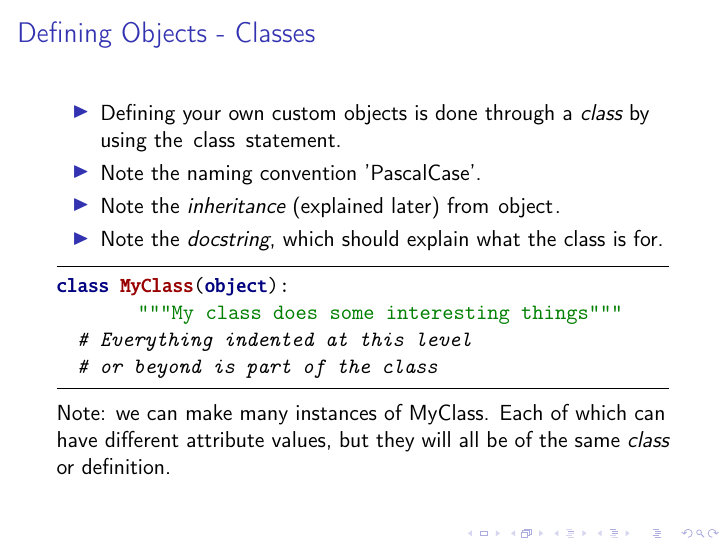
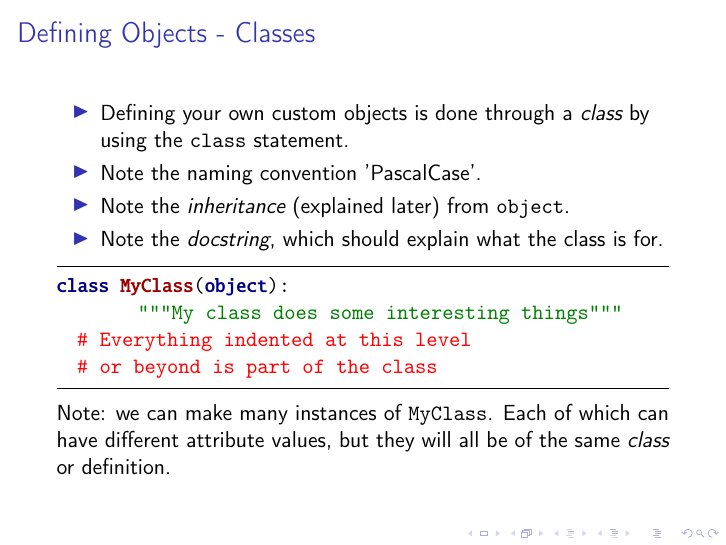
Before and after one commit to pau-scipy/lecture-slides, LaTeX slides (lec13.tex): page 10 of 24. Compiled offline with pdfLaTeX.

Commit message:
added lstset to lec13

```diff
--- a/lec13.tex
+++ b/lec13.tex
@@ -20,6 +20,12 @@
 \definecolor{shadecolor}{rgb}{1, 0.9, 0.3}
 
 \usepackage{listings}
+
+\lstset{basicstyle=\ttfamily,
+  showstringspaces=false,
+  commentstyle=\color{red},
+  keywordstyle=\color{blue}
+}
 
 % Python style for highlighting
 \newcommand\pythonstyle{\lstset{
```
